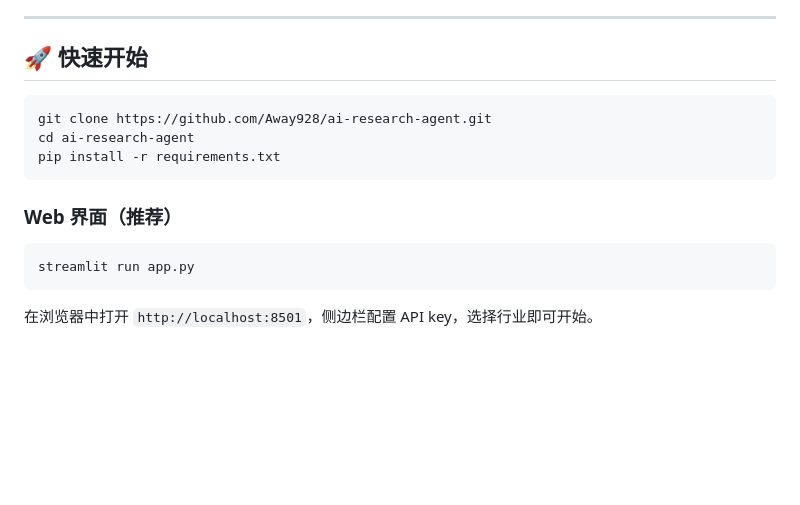
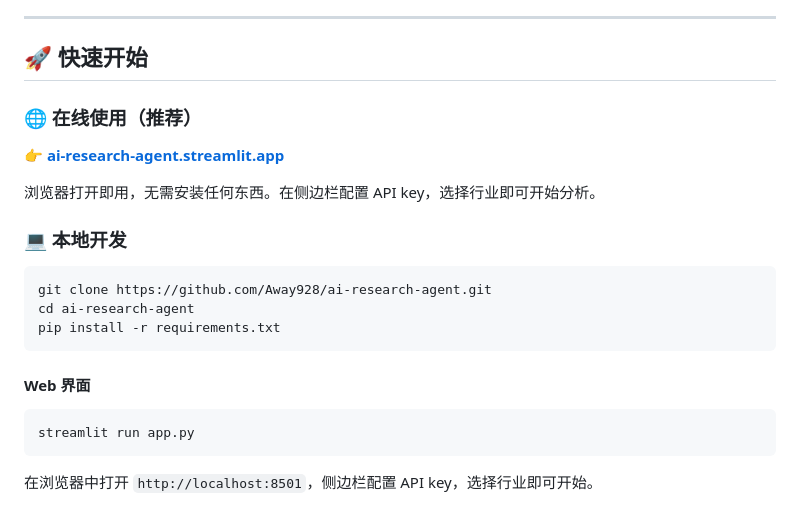
Before and after one commit to Away928/ai-research-agent, a Markdown page: README.md, the part around one of its changes. GitHub-like rendering; blank space fills up the shorter version.

Commit message:
docs: 在 README 顶部添加在线体验链接，拆分在线使用/本地开发

````diff
--- a/README.md
+++ b/README.md
@@ -59,13 +60,21 @@ Terminal Blue 专业深蓝风格，Pipeline 时间轴可视化（实时耗时）
 
 ## 🚀 快速开始
 
+### 🌐 在线使用（推荐）
+
+👉 **[ai-research-agent.streamlit.app](https://ai-research-agent.streamlit.app)**
+
+浏览器打开即用，无需安装任何东西。在侧边栏配置 API key，选择行业即可开始分析。
+
+### 💻 本地开发
+
 ```bash
 git clone https://github.com/Away928/ai-research-agent.git
 cd ai-research-agent
 pip install -r requirements.txt
 ```
 
-### Web 界面（推荐）
+#### Web 界面
 
 ```bash
 streamlit run app.py
````
Also changed, not shown: other parts of README.md (+1 -0 lines).
